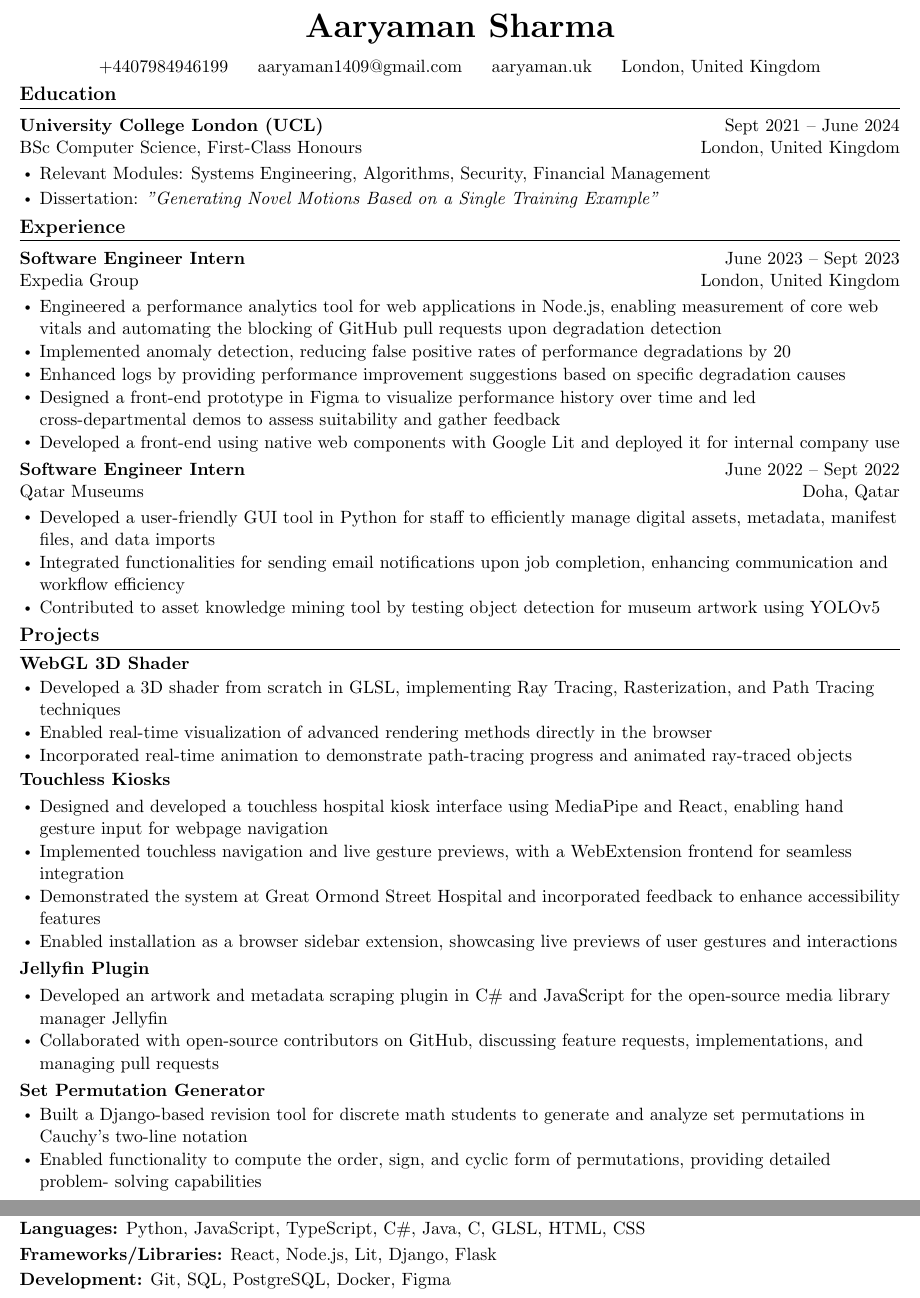
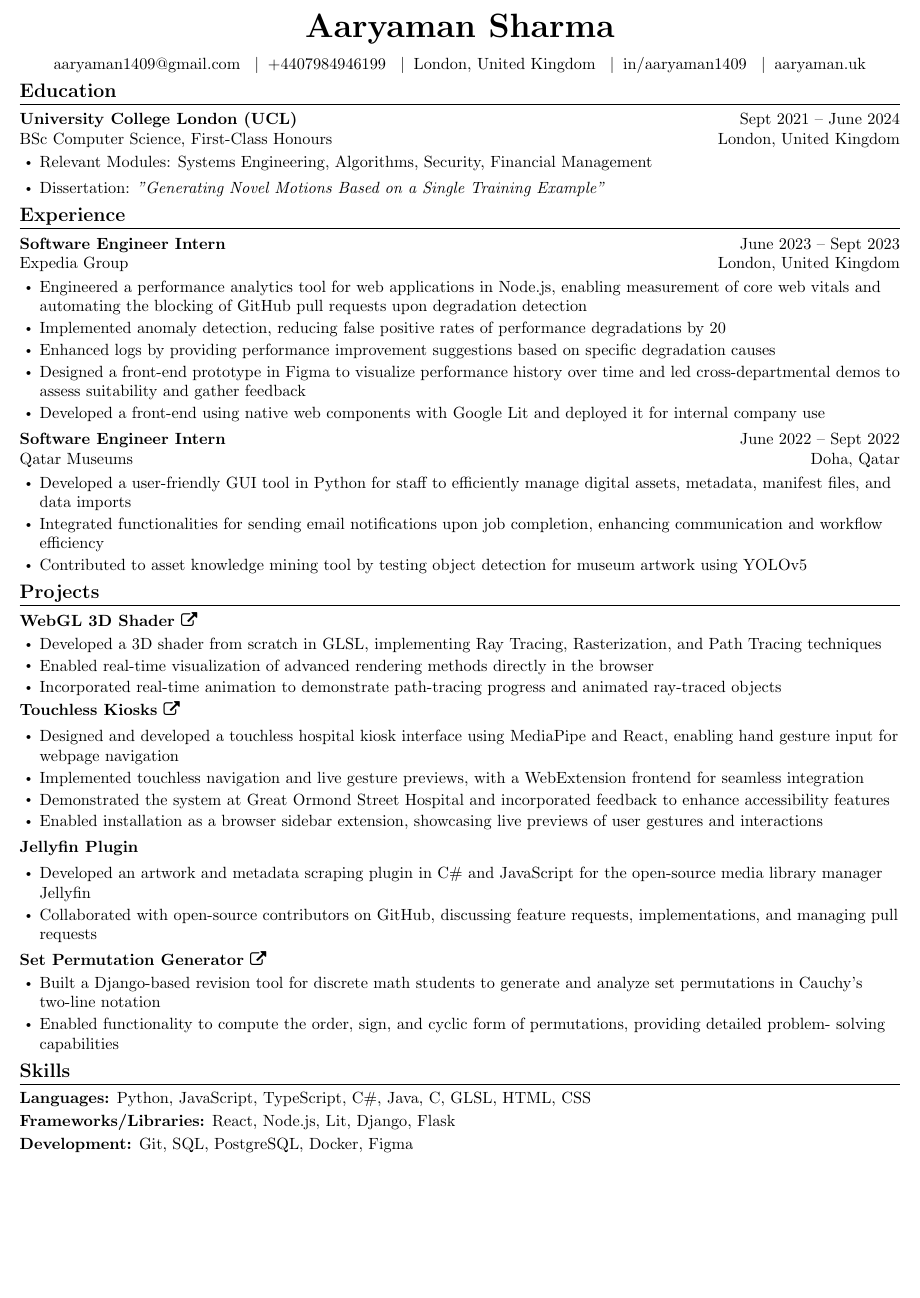
Before and after one commit to Aaryaman-1409/Aaryaman-1409.github.io, a LaTeX CV (CV.tex): two parts of pages 1 and 2 of 2 before the commit and part of the page after it, the two joined at a grey line, cut so that both start at the same text, the shorter picture padded with empty space. Compiled offline with pdfLaTeX.

Commit message:
Updated CV

```diff
--- a/CV.tex
+++ b/CV.tex
@@ -1,4 +1,4 @@
-\documentclass[11pt]{article}
+\documentclass[10pt]{article}
 
 \usepackage[empty]{fullpage}
 \usepackage{titlesec}
@@ -6,6 +6,7 @@
 \usepackage{enumitem}
 \usepackage[hidelinks]{hyperref}
 \usepackage{tabularx}
+\RequirePackage{fontawesome}
 
 \input{glyphtounicode}
 \pdfgentounicode = 1
@@ -59,13 +61,15 @@
 \begin{center}
       \textbf{\huge Aaryaman Sharma}
       \\ \vspace{8pt}
-    +4407984946199
-    \hspace{0.15in}
       \href{mailto:aaryaman1409@gmail.com}{aaryaman1409@gmail.com}
-    \hspace{0.15in}
+      \Seperator
+      \href{tel:4407984946199}{+4407984946199}
+      \Seperator
+      \mbox{London, United Kingdom}
+      \Seperator
+      \href{https://linkedin.com/in/aaryaman1409}{in/aaryaman1409}
+      \Seperator
       \href{https://aaryaman.uk}{aaryaman.uk}
-    \hspace{0.15in}
-    \mbox{London, United Kingdom}
 \end{center}
 
 \section{\textbf{Education}}
@@ -119,7 +123,7 @@
 \SectionListStart
 
 \newProjectTitle
-{WebGL 3D Shader}
+{\href{https://uclcg.aaryaman.uk} {WebGL 3D Shader \faExternalLink}}
 \begin{itemize}[leftmargin=0.17in]
       \setlength\itemsep{-0.05em}
       \item Developed a 3D shader from scratch in GLSL, implementing Ray Tracing, Rasterization, and Path Tracing techniques
@@ -153,7 +157,7 @@
 \end{itemize}
 
 \newProjectTitle
-{Set Permutation Generator}
+{\href{https://permgenerator.aaryaman.uk}{Set Permutation Generator \faExternalLink}}
 \begin{itemize}[leftmargin=0.17in]
       \setlength\itemsep{-0.05em}
       \item  Built a Django-based revision tool for discrete math students to generate and analyze set permutations in Cauchy's
```
Also changed, not shown: CV.pdf, CV.tex (3 more changed lines), 1 other file. Lines whose indentation alone changed are shown as unchanged.
